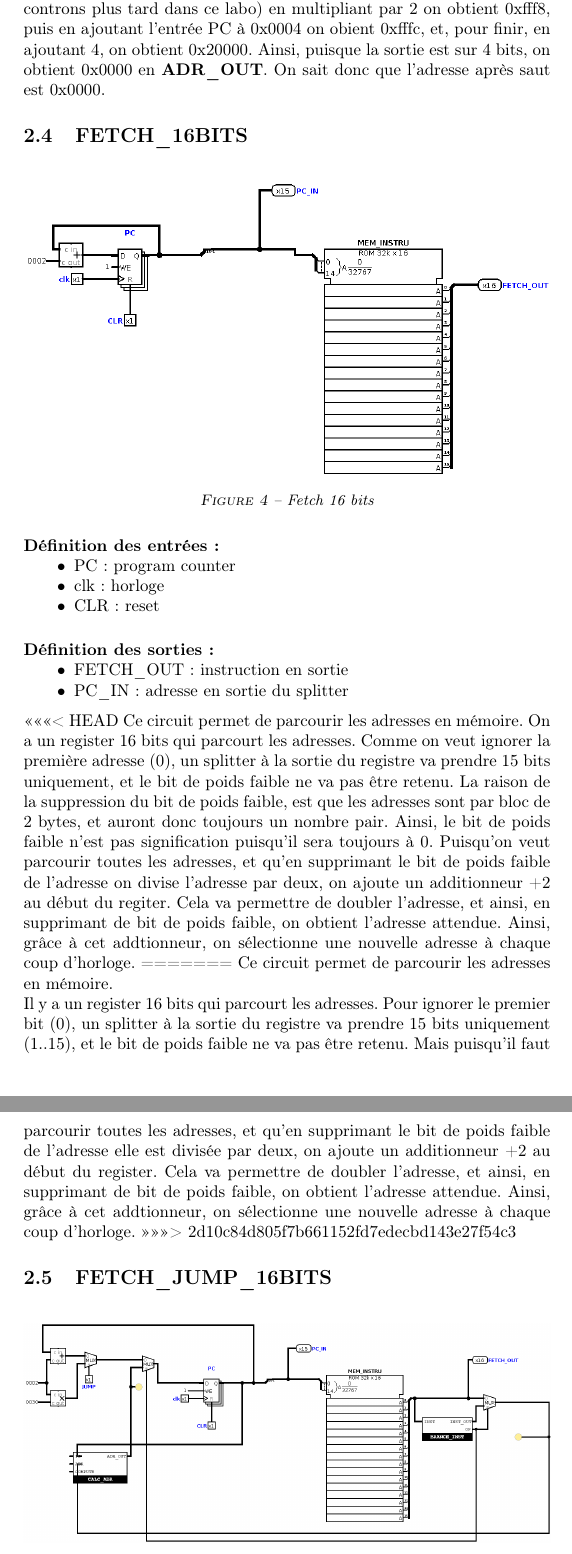
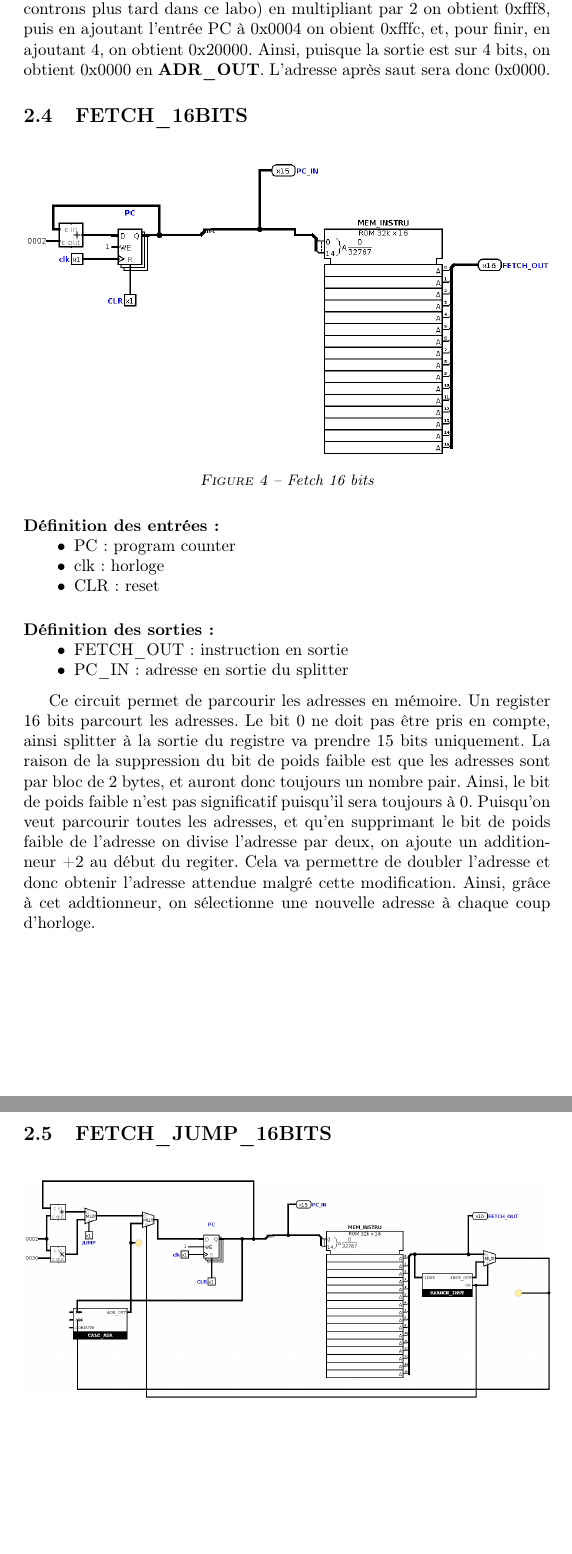
Before and after one commit to loi219/ARO2_labo1, a LaTeX document (rapport/labo1.tex): two parts of pages 4 and 5 of 8, joined at a grey line, cut so that both start at the same text, the shorter picture padded with empty space. Compiled offline with pdfLaTeX.

Commit message:
rapport 1 possiblement termine

```diff
--- a/rapport/labo1.tex
+++ b/rapport/labo1.tex
@@ -208,7 +208,7 @@ Ensuite, nous effectuons le calcul avec un PC à $4$ et un INST\_OUT de 0xfffc:
 Dans ce bloc, l'adresse fournie va subir 3 opérations. Elle va être multipliée par 2 (offset), addionnée au PC, puis additionnée à 4.\\
 L'entrée \textbf{COMPUTE} permet de passer outre ce calcul si l'instruction venait à être différente à un MOV.
 \\
-Si, par exemple, l'entrée \textbf{ADR} 0xfffc, et le \textbf{PC} 0x0004 (cas que nous rencontrons plus tard dans ce labo) en multipliant par 2 on obtient 0xfff8, puis en ajoutant l'entrée PC à 0x0004 on obient 0xfffc, et, pour finir, en ajoutant 4, on obtient 0x20000. Ainsi, puisque la sortie est sur 4 bits, on obtient 0x0000 en \textbf{ADR\_OUT}. On sait donc que l'adresse après saut est 0x0000.
+Si, par exemple, l'entrée \textbf{ADR} 0xfffc, et le \textbf{PC} 0x0004 (cas que nous rencontrons plus tard dans ce labo) en multipliant par 2 on obtient 0xfff8, puis en ajoutant l'entrée PC à 0x0004 on obient 0xfffc, et, pour finir, en ajoutant 4, on obtient 0x20000. Ainsi, puisque la sortie est sur 4 bits, on obtient 0x0000 en \textbf{ADR\_OUT}. L'adresse après saut sera donc 0x0000.
 
 \subsection{FETCH\_16BITS}
 \begin{figure}[H]
@@ -230,12 +230,10 @@ Si, par exemple, l'entrée \textbf{ADR} 0xfffc, et le \textbf{PC} 0x0004 (cas qu
     \item     PC\_IN: adresse en sortie du splitter
 \end{itemize}
 \medskip
-<<<<<<< HEAD
-Ce circuit permet de parcourir les adresses en mémoire. On a un register 16 bits qui parcourt les adresses. Comme on veut ignorer la première adresse (0), un splitter à la sortie du registre va prendre 15 bits uniquement, et le bit de poids faible ne va pas être retenu. La raison de la suppression du bit de poids faible, est que les adresses sont par bloc de 2 bytes, et auront donc toujours un nombre pair. Ainsi, le bit de poids faible n'est pas signification puisqu'il sera toujours à 0. Puisqu'on veut parcourir toutes les adresses, et qu'en supprimant le bit de poids faible de l'adresse on divise l'adresse par deux, on ajoute un additionneur +2 au début du regiter. Cela va permettre de doubler l'adresse, et ainsi, en supprimant de bit de poids faible, on obtient l'adresse attendue. Ainsi, grâce à cet addtionneur, on sélectionne une nouvelle adresse à chaque coup d'horloge.
-=======
-Ce circuit permet de parcourir les adresses en mémoire. \\
-Il y a un register 16 bits qui parcourt les adresses. Pour ignorer le premier bit (0), un splitter à la sortie du registre va prendre 15 bits uniquement (1..15), et le bit de poids faible ne va pas être retenu. Mais puisqu'il faut parcourir toutes les adresses, et qu'en supprimant le bit de poids faible de l'adresse elle est divisée par deux, on ajoute un additionneur +2 au début du register. Cela va permettre de doubler l'adresse, et ainsi, en supprimant de bit de poids faible, on obtient l'adresse attendue. Ainsi, grâce à cet addtionneur, on sélectionne une nouvelle adresse à chaque coup d'horloge.
->>>>>>> 2d10c84d805f7b661152fd7edecbd143e27f54c3
+
+Ce circuit permet de parcourir les adresses en mémoire. Un register 16 bits parcourt les adresses. Le bit 0 ne doit pas être pris en compte, ainsi splitter à la sortie du registre va prendre 15 bits uniquement. La raison de la suppression du bit de poids faible est que les adresses sont par bloc de 2 bytes, et auront donc toujours un nombre pair. Ainsi, le bit de poids faible n'est pas significatif puisqu'il sera toujours à 0. Puisqu'on veut parcourir toutes les adresses, et qu'en supprimant le bit de poids faible de l'adresse on divise l'adresse par deux, on ajoute un additionneur +2 au début du regiter. Cela va permettre de doubler l'adresse et donc obtenir l'adresse attendue malgré cette modification. Ainsi, grâce à cet addtionneur, on sélectionne une nouvelle adresse à chaque coup d'horloge.
+
+
 \subsection{FETCH\_JUMP\_16BITS}
 \begin{figure}[H]
     \centering
```
Also changed, not shown: rapport/labo1.tex (11 more changed lines).
